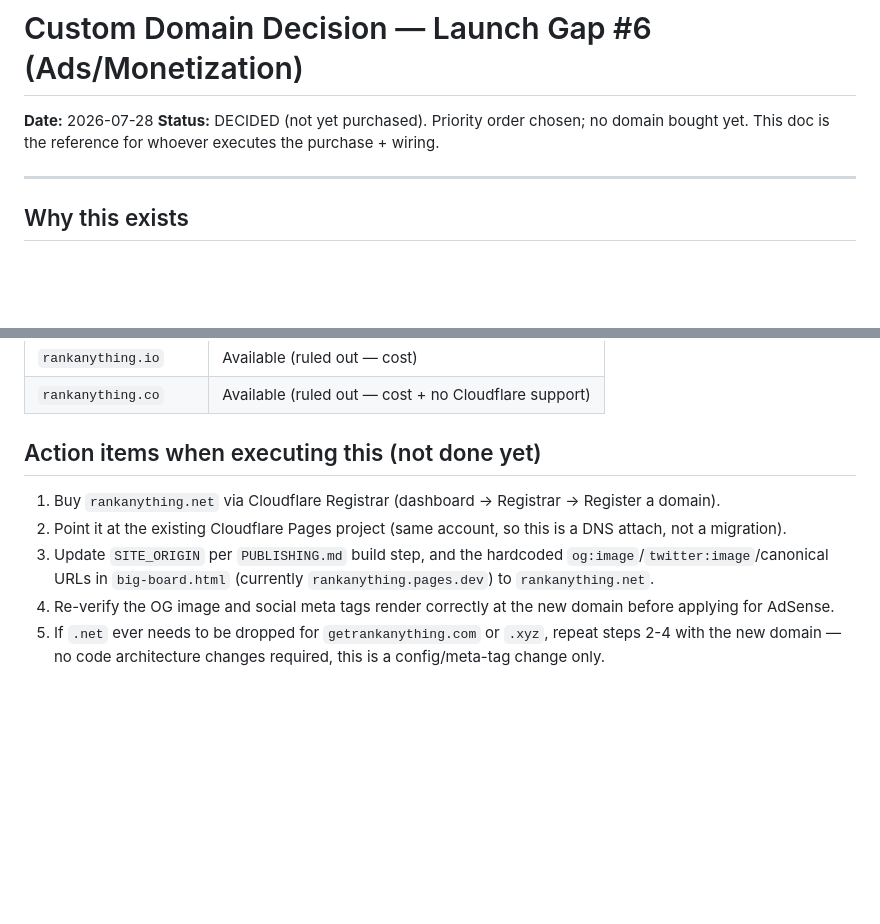
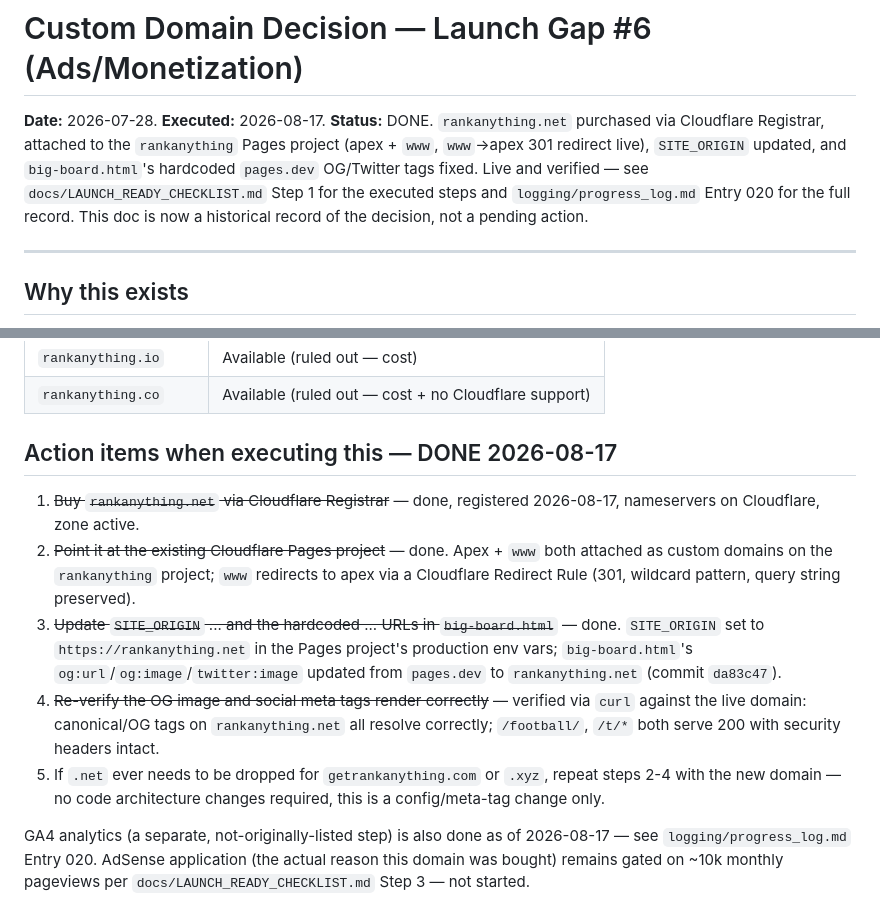
Before and after one commit to Daniel-Wu-Github/rankAnything, a Markdown page: docs/DOMAIN_DECISION.md, 2 parts joined by grey strips. Drawn GitHub-style; blank space fills up the shorter version.

```diff
--- a/docs/DOMAIN_DECISION.md
+++ b/docs/DOMAIN_DECISION.md
@@ -1,9 +1,13 @@
 # Custom Domain Decision — Launch Gap #6 (Ads/Monetization)
 
-**Date:** 2026-07-28
-**Status:** DECIDED (not yet purchased). Priority order chosen; no domain
-bought yet. This doc is the reference for whoever executes the purchase +
-wiring.
+**Date:** 2026-07-28. **Executed:** 2026-08-17.
+**Status:** DONE. `rankanything.net` purchased via Cloudflare Registrar,
+attached to the `rankanything` Pages project (apex + `www`, `www`→apex
+301 redirect live), `SITE_ORIGIN` updated, and `big-board.html`'s hardcoded
+`pages.dev` OG/Twitter tags fixed. Live and verified — see
+`docs/LAUNCH_READY_CHECKLIST.md` Step 1 for the executed steps and
+`logging/progress_log.md` Entry 020 for the full record. This doc is now a
+historical record of the decision, not a pending action.
 
 ---
 
@@ -54,17 +58,28 @@ trust bump that isn't worth it before the site has any revenue signal.
 | `rankanything.io` | Available (ruled out — cost) |
 | `rankanything.co` | Available (ruled out — cost + no Cloudflare support) |
 
-## Action items when executing this (not done yet)
+## Action items when executing this — DONE 2026-08-17
 
-1. Buy `rankanything.net` via Cloudflare Registrar (dashboard →
-   Registrar → Register a domain).
-2. Point it at the existing Cloudflare Pages project (same account, so
-   this is a DNS attach, not a migration).
-3. Update `SITE_ORIGIN` per `PUBLISHING.md` build step, and the hardcoded
-   `og:image`/`twitter:image`/canonical URLs in `big-board.html` (currently
-   `rankanything.pages.dev`) to `rankanything.net`.
-4. Re-verify the OG image and social meta tags render correctly at the
-   new domain before applying for AdSense.
+1. ~~Buy `rankanything.net` via Cloudflare Registrar~~ — done, registered
+   2026-08-17, nameservers on Cloudflare, zone active.
+2. ~~Point it at the existing Cloudflare Pages project~~ — done. Apex +
+   `www` both attached as custom domains on the `rankanything` project;
+   `www` redirects to apex via a Cloudflare Redirect Rule (301, wildcard
+   pattern, query string preserved).
+3. ~~Update `SITE_ORIGIN` ... and the hardcoded ... URLs in
+   `big-board.html`~~ — done. `SITE_ORIGIN` set to `https://rankanything.net`
+   in the Pages project's production env vars; `big-board.html`'s
+   `og:url`/`og:image`/`twitter:image` updated from `pages.dev` to
+   `rankanything.net` (commit `da83c47`).
+4. ~~Re-verify the OG image and social meta tags render correctly~~ —
+   verified via `curl` against the live domain: canonical/OG tags on
+   `rankanything.net` all resolve correctly; `/football/`, `/t/*` both
+   serve 200 with security headers intact.
 5. If `.net` ever needs to be dropped for `getrankanything.com` or
    `.xyz`, repeat steps 2-4 with the new domain — no code architecture
    changes required, this is a config/meta-tag change only.
+
+GA4 analytics (a separate, not-originally-listed step) is also done as of
+2026-08-17 — see `logging/progress_log.md` Entry 020. AdSense application
+(the actual reason this domain was bought) remains gated on ~10k monthly
+pageviews per `docs/LAUNCH_READY_CHECKLIST.md` Step 3 — not started.
```
Also changed, not shown: docs/LAUNCH_READY_CHECKLIST.md (+68 -41 lines).
